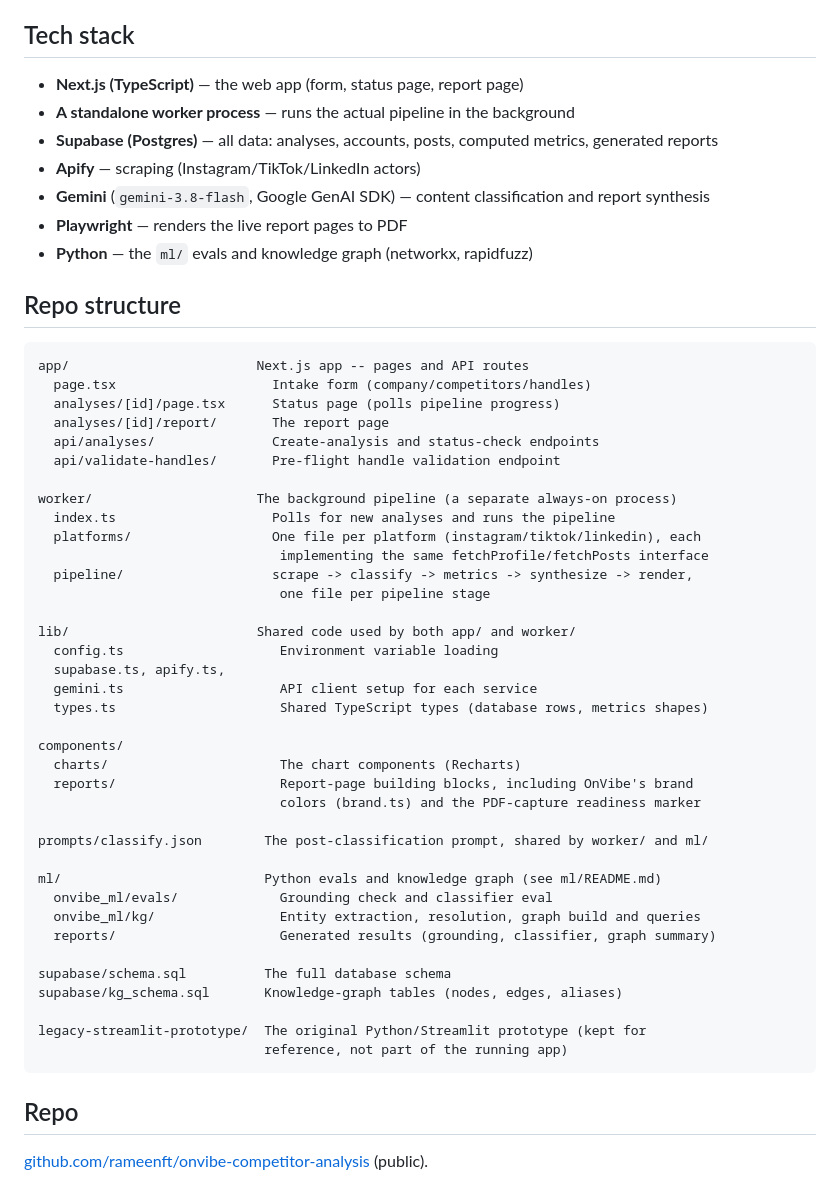
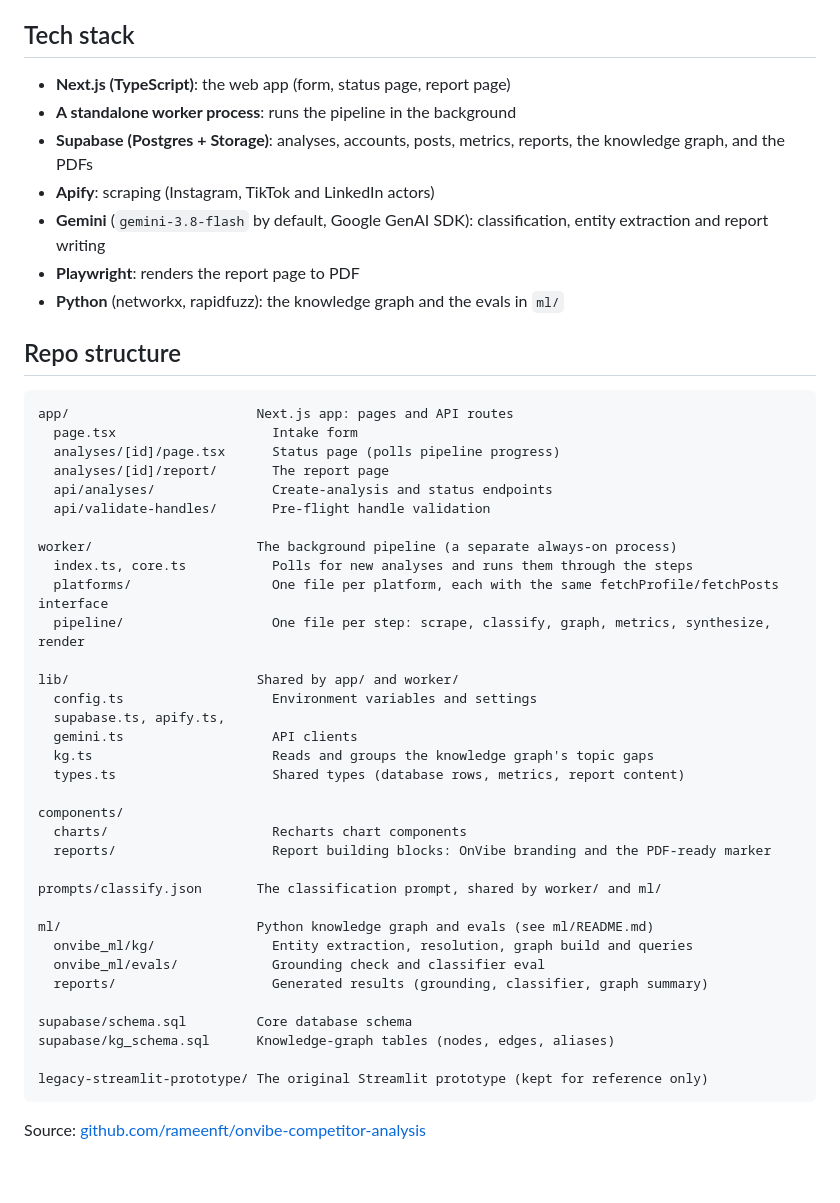
Before and after one commit to rameenft/onvibe-competitor-analysis, a Markdown page: README.md, the part around one of its changes. Drawn GitHub-style.

````diff
--- a/README.md
+++ b/README.md
@@ -79,60 +79,53 @@ Setup, commands and full results are in [ml/README.md](ml/README.md).
 
 ## Tech stack
 
-- **Next.js (TypeScript)** — the web app (form, status page, report page)
-- **A standalone worker process** — runs the actual pipeline in the background
-- **Supabase (Postgres)** — all data: analyses, accounts, posts, computed metrics,
-  generated reports
-- **Apify** — scraping (Instagram/TikTok/LinkedIn actors)
-- **Gemini** (`gemini-3.8-flash`, Google GenAI SDK) — content classification and report
-  synthesis
-- **Playwright** — renders the live report pages to PDF
-- **Python** — the `ml/` evals and knowledge graph (networkx, rapidfuzz)
-
+- **Next.js (TypeScript)**: the web app (form, status page, report page)
+- **A standalone worker process**: runs the pipeline in the background
+- **Supabase (Postgres + Storage)**: analyses, accounts, posts, metrics, reports, the knowledge
+  graph, and the PDFs
+- **Apify**: scraping (Instagram, TikTok and LinkedIn actors)
+- **Gemini** (`gemini-3.8-flash` by default, Google GenAI SDK): classification, entity extraction
+  and report writing
+- **Playwright**: renders the report page to PDF
+- **Python** (networkx, rapidfuzz): the knowledge graph and the evals in `ml/`
 
 ## Repo structure
 
 ```
-app/                        Next.js app -- pages and API routes
-  page.tsx                    Intake form (company/competitors/handles)
+app/                        Next.js app: pages and API routes
+  page.tsx                    Intake form
   analyses/[id]/page.tsx      Status page (polls pipeline progress)
   analyses/[id]/report/       The report page
-  api/analyses/               Create-analysis and status-check endpoints
-  api/validate-handles/       Pre-flight handle validation endpoint
+  api/analyses/               Create-analysis and status endpoints
+  api/validate-handles/       Pre-flight handle validation
 
 worker/                     The background pipeline (a separate always-on process)
-  index.ts                    Polls for new analyses and runs the pipeline
-  platforms/                  One file per platform (instagram/tiktok/linkedin), each
-                               implementing the same fetchProfile/fetchPosts interface
-  pipeline/                   scrape -> classify -> metrics -> synthesize -> render,
-                               one file per pipeline stage
+  index.ts, core.ts           Polls for new analyses and runs them through the steps
+  platforms/                  One file per platform, each with the same fetchProfile/fetchPosts interface
+  pipeline/                   One file per step: scrape, classify, graph, metrics, synthesize, render
 
-lib/                        Shared code used by both app/ and worker/
-  config.ts                    Environment variable loading
+lib/                        Shared by app/ and worker/
+  config.ts                   Environment variables and settings
   supabase.ts, apify.ts,
-  gemini.ts                    API client setup for each service
-  types.ts                     Shared TypeScript types (database rows, metrics shapes)
+  gemini.ts                   API clients
+  kg.ts                       Reads and groups the knowledge graph's topic gaps
+  types.ts                    Shared types (database rows, metrics, report content)
 
 components/
-  charts/                      The chart components (Recharts)
-  reports/                     Report-page building blocks, including OnVibe's brand
-                               colors (brand.ts) and the PDF-capture readiness marker
+  charts/                     Recharts chart components
+  reports/                    Report building blocks: OnVibe branding and the PDF-ready marker
 
-prompts/classify.json        The post-classification prompt, shared by worker/ and ml/
+prompts/classify.json       The classification prompt, shared by worker/ and ml/
 
-ml/                          Python evals and knowledge graph (see ml/README.md)
-  onvibe_ml/evals/             Grounding check and classifier eval
-  onvibe_ml/kg/                Entity extraction, resolution, graph build and queries
-  reports/                     Generated results (grounding, classifier, graph summary)
+ml/                         Python knowledge graph and evals (see ml/README.md)
+  onvibe_ml/kg/               Entity extraction, resolution, graph build and queries
+  onvibe_ml/evals/            Grounding check and classifier eval
+  reports/                    Generated results (grounding, classifier, graph summary)
 
-supabase/schema.sql          The full database schema
-supabase/kg_schema.sql       Knowledge-graph tables (nodes, edges, aliases)
+supabase/schema.sql         Core database schema
+supabase/kg_schema.sql      Knowledge-graph tables (nodes, edges, aliases)
 
-legacy-streamlit-prototype/  The original Python/Streamlit prototype (kept for
-                             reference, not part of the running app)
+legacy-streamlit-prototype/ The original Streamlit prototype (kept for reference only)
 ```
 
-## Repo
-
-[github.com/rameenft/onvibe-competitor-analysis](https://github.com/rameenft/onvibe-competitor-analysis)
-(public).
+Source: [github.com/rameenft/onvibe-competitor-analysis](https://github.com/rameenft/onvibe-competitor-analysis)
````
Also changed, not shown: other parts of README.md (+62 -62 lines).
